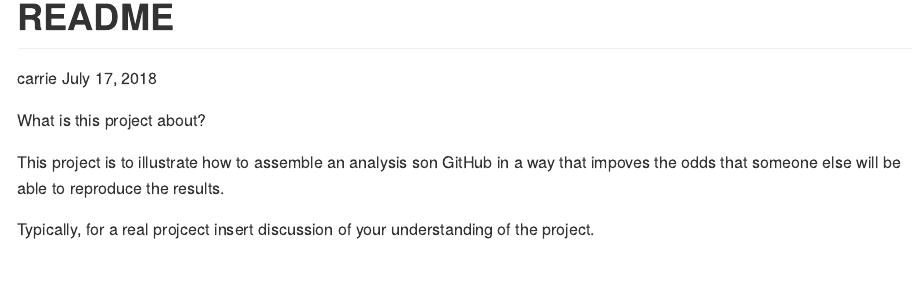
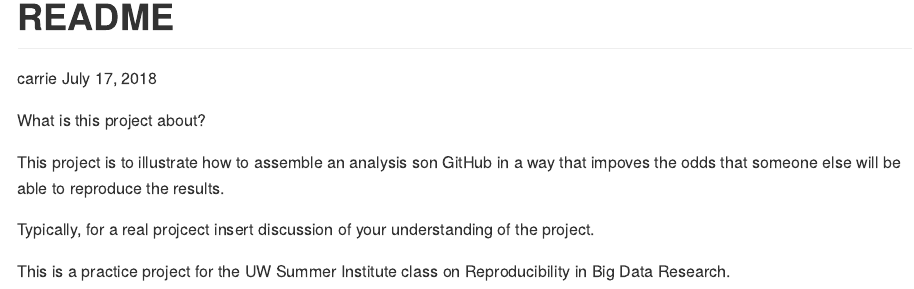
Before and after one commit to carriedearest/sisbid_2018, an R Markdown document (README.Rmd): the page in a window 1100 px wide, from its top. Rendered offline with R 4.5, knitr and Pandoc, with nearby package versions.

Commit message:
Add message to README

```diff
--- a/README.Rmd
+++ b/README.Rmd
@@ -10,3 +10,5 @@ What is this project about?
 This project is to illustrate how to assemble an analysis son GitHub in a way that impoves the odds that someone else will be able to reproduce the results.
 
 Typically, for a real projcect insert discussion of your understanding of the project.
+
+This is a practice project for the UW Summer Institute class on Reproducibility in Big Data Research.
```
Also changed, not shown: README.md.
